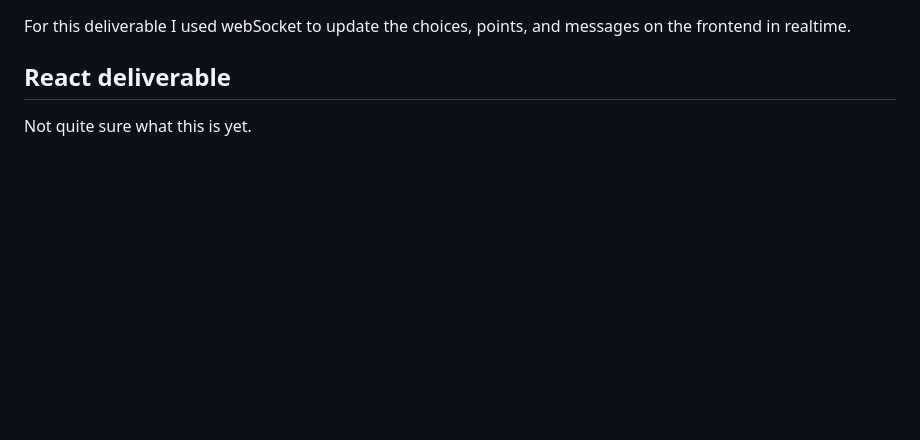
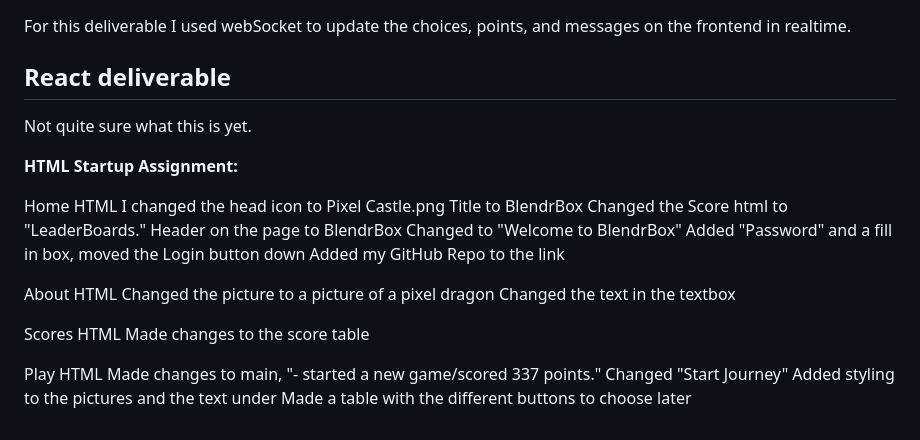
Before and after one commit to Darxxn/cs260-startup, a Markdown page: README.md, the part around the change. GitHub-like rendering; blank space fills up the shorter version.

```diff
--- a/README.md
+++ b/README.md
@@ -97,3 +97,31 @@ For this deliverable I used webSocket to update the choices, points, and message
 ## React deliverable
 
 Not quite sure what this is yet.
+
+
+
+
+
+**HTML Startup Assignment:**
+
+Home HTML
+I changed the head icon to Pixel Castle.png
+Title to BlendrBox
+Changed the Score html to "LeaderBoards."
+Header on the page to BlendrBox
+Changed to "Welcome to BlendrBox"
+Added "Password" and a fill in box, moved the Login button down
+Added my GitHub Repo to the link
+
+About HTML
+Changed the picture to a picture of a pixel dragon
+Changed the text in the textbox
+
+Scores HTML
+Made changes to the score table
+
+Play HTML
+Made changes to main, "- started a new game/scored 337 points."
+Changed "Start Journey"
+Added styling to the pictures and the text under
+Made a table with the different buttons to choose later
```
